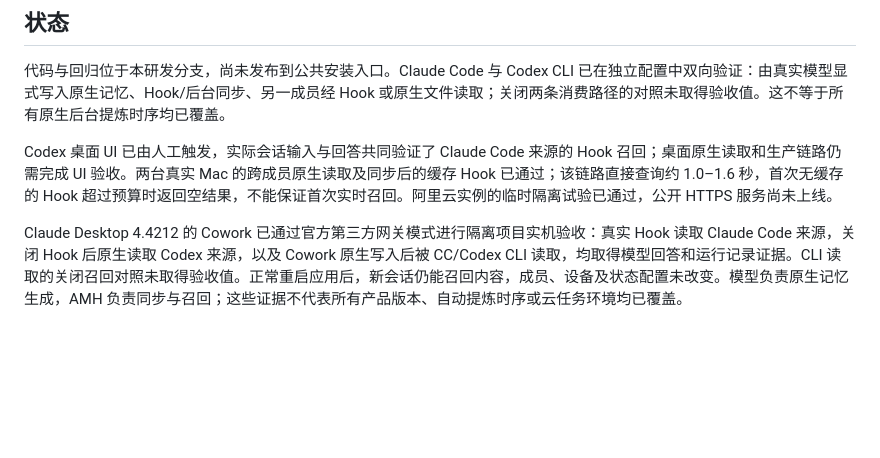
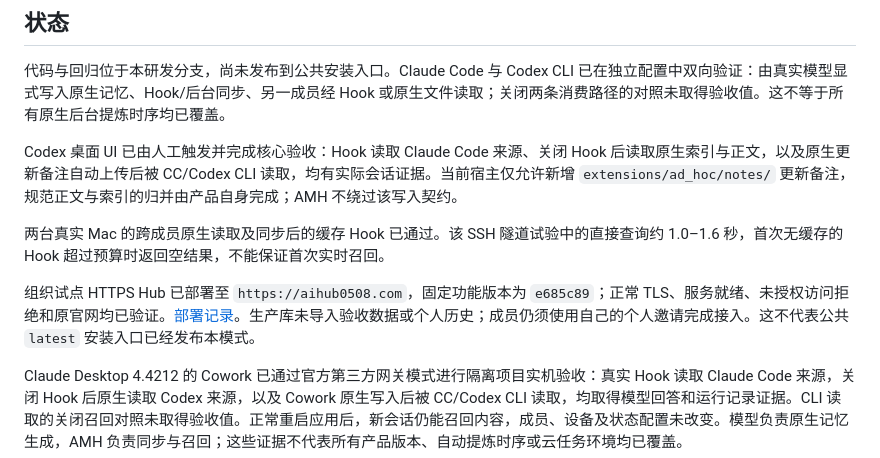
Before and after one commit to liuyang0508/Agent-Memory-Hub, a Markdown page: docs/native-memory/README.zh.md, the part around the change. Drawn GitHub-style; blank space fills up the shorter version.

Commit message:
docs(native): record verified desktop write contract and pilot deployment

```diff
--- a/docs/native-memory/README.zh.md
+++ b/docs/native-memory/README.zh.md
@@ -6,7 +6,11 @@
 
 代码与回归位于本研发分支，尚未发布到公共安装入口。Claude Code 与 Codex CLI 已在独立配置中双向验证：由真实模型显式写入原生记忆、Hook/后台同步、另一成员经 Hook 或原生文件读取；关闭两条消费路径的对照未取得验收值。这不等于所有原生后台提炼时序均已覆盖。
 
-Codex 桌面 UI 已由人工触发，实际会话输入与回答共同验证了 Claude Code 来源的 Hook 召回；桌面原生读取和生产链路仍需完成 UI 验收。两台真实 Mac 的跨成员原生读取及同步后的缓存 Hook 已通过；该链路直接查询约 1.0–1.6 秒，首次无缓存的 Hook 超过预算时返回空结果，不能保证首次实时召回。阿里云实例的临时隔离试验已通过，公开 HTTPS 服务尚未上线。
+Codex 桌面 UI 已由人工触发并完成核心验收：Hook 读取 Claude Code 来源、关闭 Hook 后读取原生索引与正文，以及原生更新备注自动上传后被 CC/Codex CLI 读取，均有实际会话证据。当前宿主仅允许新增 `extensions/ad_hoc/notes/` 更新备注，规范正文与索引的归并由产品自身完成；AMH 不绕过该写入契约。
+
+两台真实 Mac 的跨成员原生读取及同步后的缓存 Hook 已通过。该 SSH 隧道试验中的直接查询约 1.0–1.6 秒，首次无缓存的 Hook 超过预算时返回空结果，不能保证首次实时召回。
+
+组织试点 HTTPS Hub 已部署至 `https://aihub0508.com`，固定功能版本为 `e685c89`；正常 TLS、服务就绪、未授权访问拒绝和原官网均已验证。[部署记录](https://github.com/liuyang0508/Agent-Memory-Hub/actions/runs/41080945986)。生产库未导入验收数据或个人历史；成员仍须使用自己的个人邀请完成接入。这不代表公共 `latest` 安装入口已经发布本模式。
 
 Claude Desktop 4.4212 的 Cowork 已通过官方第三方网关模式进行隔离项目实机验收：真实 Hook 读取 Claude Code 来源，关闭 Hook 后原生读取 Codex 来源，以及 Cowork 原生写入后被 CC/Codex CLI 读取，均取得模型回答和运行记录证据。CLI 读取的关闭召回对照未取得验收值。正常重启应用后，新会话仍能召回内容，成员、设备及状态配置未改变。模型负责原生记忆生成，AMH 负责同步与召回；这些证据不代表所有产品版本、自动提炼时序或云任务环境均已覆盖。
 
```
